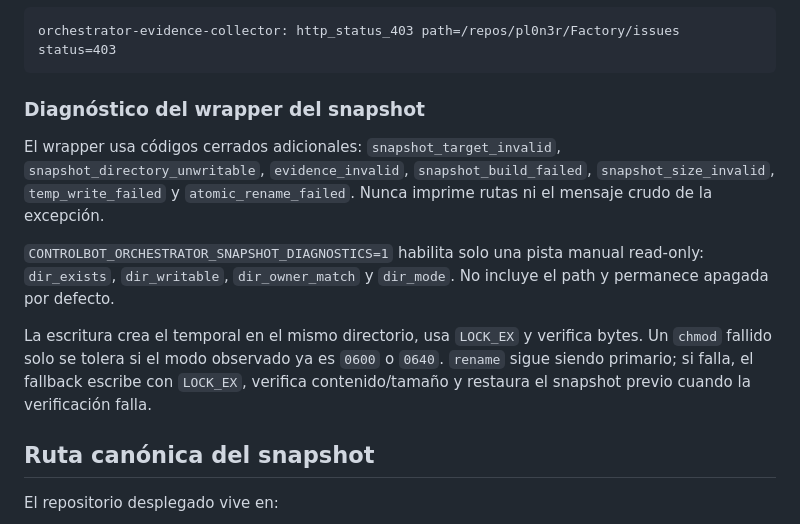
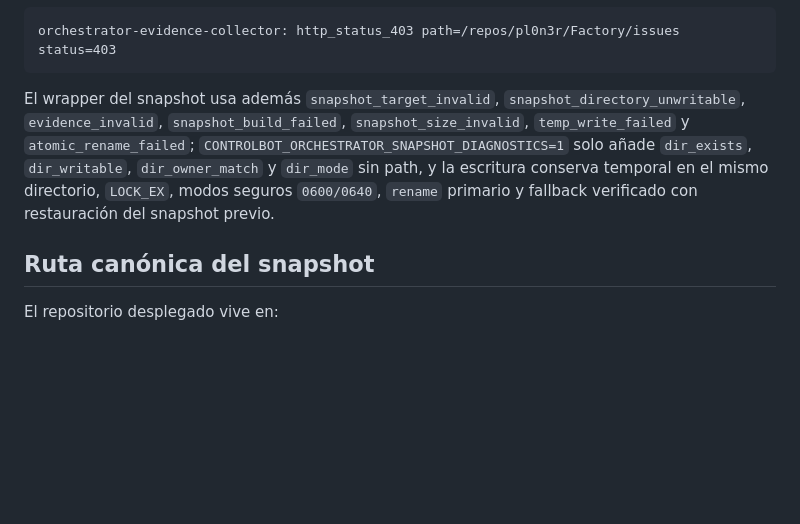
Before and after one commit to pl0n3r/ControlBot, a Markdown page: docs/runbooks/orchestrator-snapshot-cron.md, the part around the change. Rendered like a GitHub page; blank space fills up the shorter version.

Commit message:
docs(snapshot): compactar nota de diagnóstico

````diff
--- a/docs/runbooks/orchestrator-snapshot-cron.md
+++ b/docs/runbooks/orchestrator-snapshot-cron.md
@@ -59,13 +59,7 @@ Ejemplo seguro:
 orchestrator-evidence-collector: http_status_403 path=/repos/pl0n3r/Factory/issues status=403
 ```
 
-### Diagnóstico del wrapper del snapshot
-
-El wrapper usa códigos cerrados adicionales: `snapshot_target_invalid`, `snapshot_directory_unwritable`, `evidence_invalid`, `snapshot_build_failed`, `snapshot_size_invalid`, `temp_write_failed` y `atomic_rename_failed`. Nunca imprime rutas ni el mensaje crudo de la excepción.
-
-`CONTROLBOT_ORCHESTRATOR_SNAPSHOT_DIAGNOSTICS=1` habilita solo una pista manual read-only: `dir_exists`, `dir_writable`, `dir_owner_match` y `dir_mode`. No incluye el path y permanece apagada por defecto.
-
-La escritura crea el temporal en el mismo directorio, usa `LOCK_EX` y verifica bytes. Un `chmod` fallido solo se tolera si el modo observado ya es `0600` o `0640`. `rename` sigue siendo primario; si falla, el fallback escribe con `LOCK_EX`, verifica contenido/tamaño y restaura el snapshot previo cuando la verificación falla.
+El wrapper del snapshot usa además `snapshot_target_invalid`, `snapshot_directory_unwritable`, `evidence_invalid`, `snapshot_build_failed`, `snapshot_size_invalid`, `temp_write_failed` y `atomic_rename_failed`; `CONTROLBOT_ORCHESTRATOR_SNAPSHOT_DIAGNOSTICS=1` solo añade `dir_exists`, `dir_writable`, `dir_owner_match` y `dir_mode` sin path, y la escritura conserva temporal en el mismo directorio, `LOCK_EX`, modos seguros `0600/0640`, `rename` primario y fallback verificado con restauración del snapshot previo.
 
 ## Ruta canónica del snapshot
 
````
